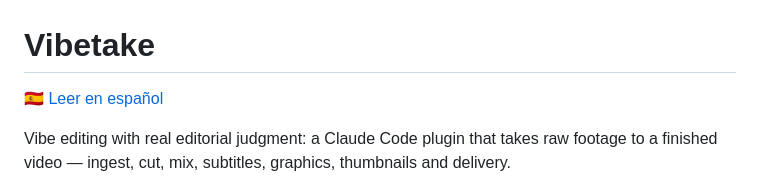
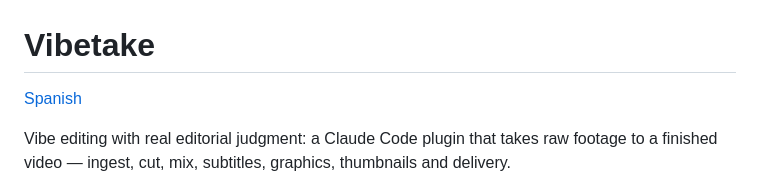
Before and after one commit to Mattufia/vibetake, a Markdown page: README.md, the part around the change. GitHub-like rendering.

Commit message:
README language links show only the language name

```diff
--- a/README.md
+++ b/README.md
@@ -1,6 +1,6 @@
 # Vibetake
 
-🇪🇸 [Leer en español](README.es.md)
+[Spanish](README.es.md)
 
 Vibe editing with real editorial judgment: a Claude Code plugin that takes raw
 footage to a finished video — ingest, cut, mix, subtitles, graphics, thumbnails
```
Also changed, not shown: README.es.md (+1 -1 lines).
